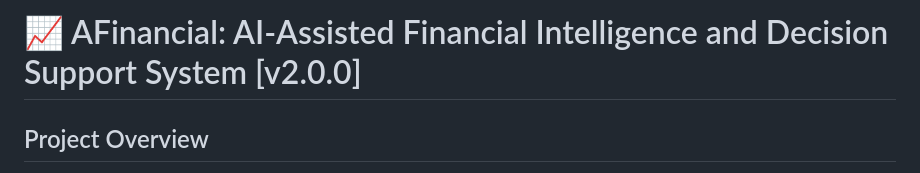
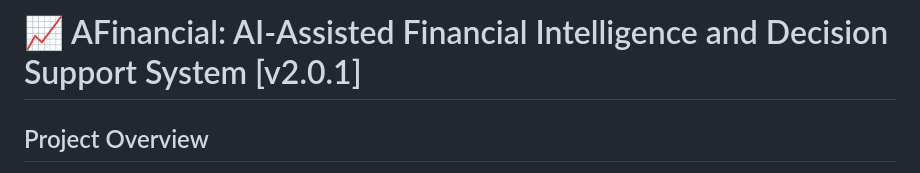
Before and after one commit to ZhangZiying-1104/AFinancial, a Markdown page: README.md, the part around the change. Rendered like a GitHub page.

Commit message:
Update version in README to v2.0.1

```diff
--- a/README.md
+++ b/README.md
@@ -1,4 +1,4 @@
-# 📈 AFinancial: AI-Assisted Financial Intelligence and Decision Support System [v2.0.0]
+# 📈 AFinancial: AI-Assisted Financial Intelligence and Decision Support System [v2.0.1]
 ## Project Overview
 AFinancial is a Python-based financial analysis platform that integrates stock market data, financial news, sentiment analysis, statistical analysis, and AI-generated explanations into a single workflow.
 
```
